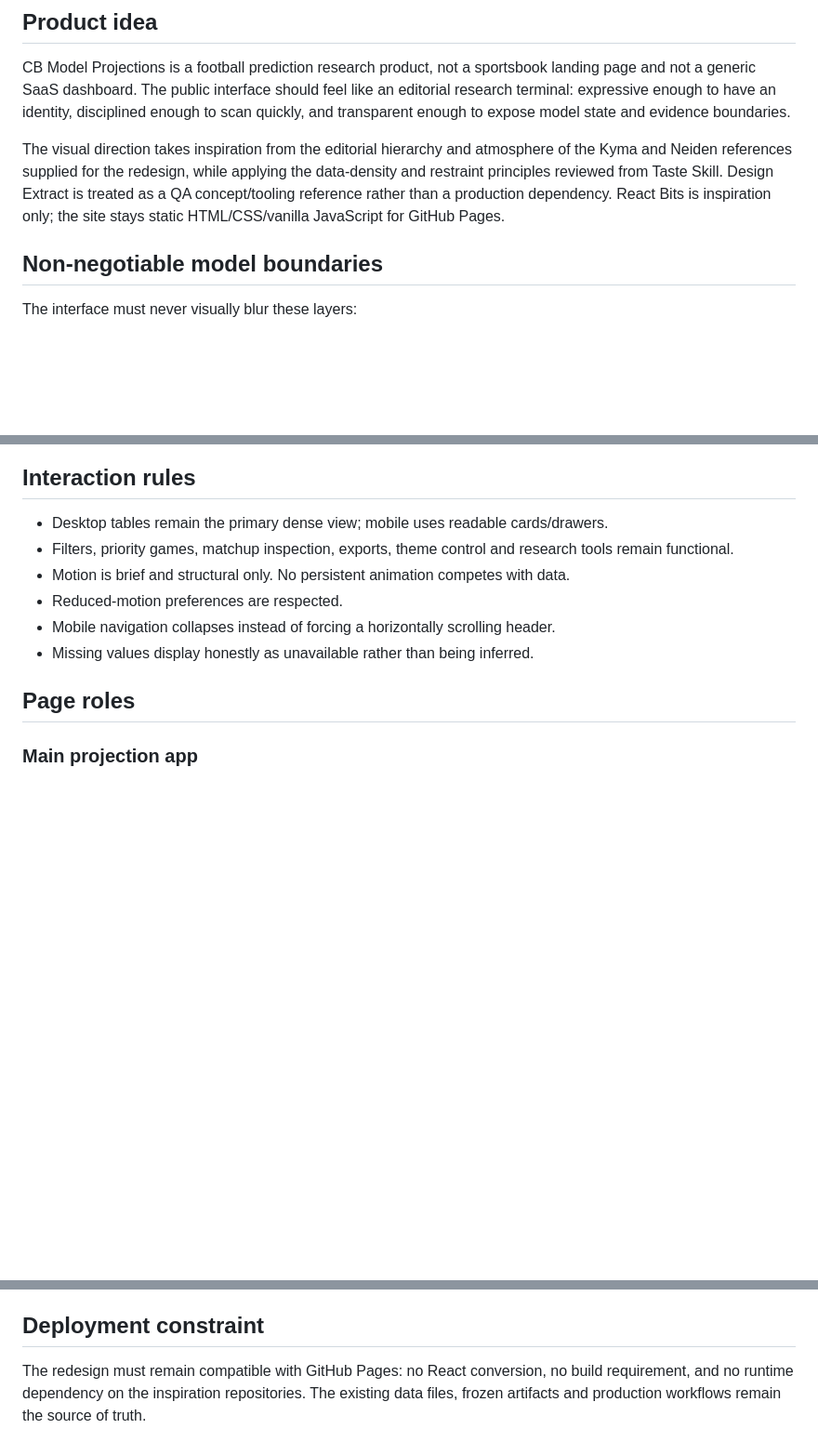
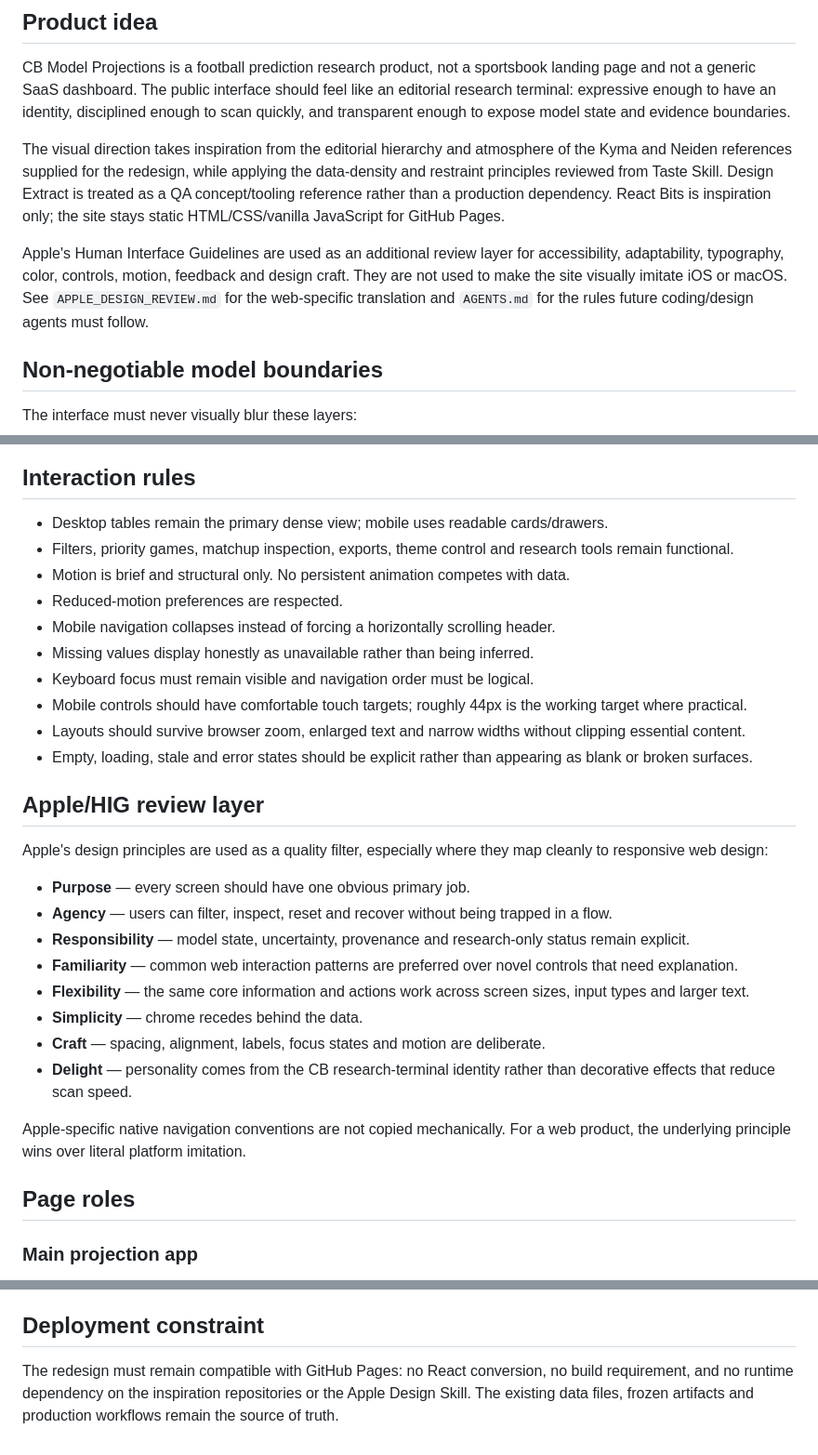
Before and after one commit to Yaboiee227/cfb-model-lab, a Markdown page: SITE_DESIGN_SYSTEM.md, 3 parts joined by grey strips. Shown at 93% size. Rendered like a GitHub page; blank space fills up the shorter version.

Commit message:
Integrate Apple design review into site design system

```diff
--- a/SITE_DESIGN_SYSTEM.md
+++ b/SITE_DESIGN_SYSTEM.md
@@ -5,6 +5,8 @@
 CB Model Projections is a football prediction research product, not a sportsbook landing page and not a generic SaaS dashboard. The public interface should feel like an editorial research terminal: expressive enough to have an identity, disciplined enough to scan quickly, and transparent enough to expose model state and evidence boundaries.
 
 The visual direction takes inspiration from the editorial hierarchy and atmosphere of the Kyma and Neiden references supplied for the redesign, while applying the data-density and restraint principles reviewed from Taste Skill. Design Extract is treated as a QA concept/tooling reference rather than a production dependency. React Bits is inspiration only; the site stays static HTML/CSS/vanilla JavaScript for GitHub Pages.
+
+Apple's Human Interface Guidelines are used as an additional review layer for accessibility, adaptability, typography, color, controls, motion, feedback and design craft. They are not used to make the site visually imitate iOS or macOS. See `APPLE_DESIGN_REVIEW.md` for the web-specific translation and `AGENTS.md` for the rules future coding/design agents must follow.
 
 ## Non-negotiable model boundaries
 
@@ -61,6 +64,25 @@ CFB and NFL share the presentation system but remain separate predictive product
 - Reduced-motion preferences are respected.
 - Mobile navigation collapses instead of forcing a horizontally scrolling header.
 - Missing values display honestly as unavailable rather than being inferred.
+- Keyboard focus must remain visible and navigation order must be logical.
+- Mobile controls should have comfortable touch targets; roughly 44px is the working target where practical.
+- Layouts should survive browser zoom, enlarged text and narrow widths without clipping essential content.
+- Empty, loading, stale and error states should be explicit rather than appearing as blank or broken surfaces.
+
+## Apple/HIG review layer
+
+Apple's design principles are used as a quality filter, especially where they map cleanly to responsive web design:
+
+- **Purpose** — every screen should have one obvious primary job.
+- **Agency** — users can filter, inspect, reset and recover without being trapped in a flow.
+- **Responsibility** — model state, uncertainty, provenance and research-only status remain explicit.
+- **Familiarity** — common web interaction patterns are preferred over novel controls that need explanation.
+- **Flexibility** — the same core information and actions work across screen sizes, input types and larger text.
+- **Simplicity** — chrome recedes behind the data.
+- **Craft** — spacing, alignment, labels, focus states and motion are deliberate.
+- **Delight** — personality comes from the CB research-terminal identity rather than decorative effects that reduce scan speed.
+
+Apple-specific native navigation conventions are not copied mechanically. For a web product, the underlying principle wins over literal platform imitation.
 
 ## Page roles
 
@@ -82,4 +104,4 @@ For CFB, the preserved Sagarin snapshot is explicitly external benchmark evidenc
 
 ## Deployment constraint
 
-The redesign must remain compatible with GitHub Pages: no React conversion, no build requirement, and no runtime dependency on the inspiration repositories. The existing data files, frozen artifacts and production workflows remain the source of truth.
+The redesign must remain compatible with GitHub Pages: no React conversion, no build requirement, and no runtime dependency on the inspiration repositories or the Apple Design Skill. The existing data files, frozen artifacts and production workflows remain the source of truth.
```
Also changed, not shown: other parts of SITE_DESIGN_SYSTEM.md (+1 -0 lines).
